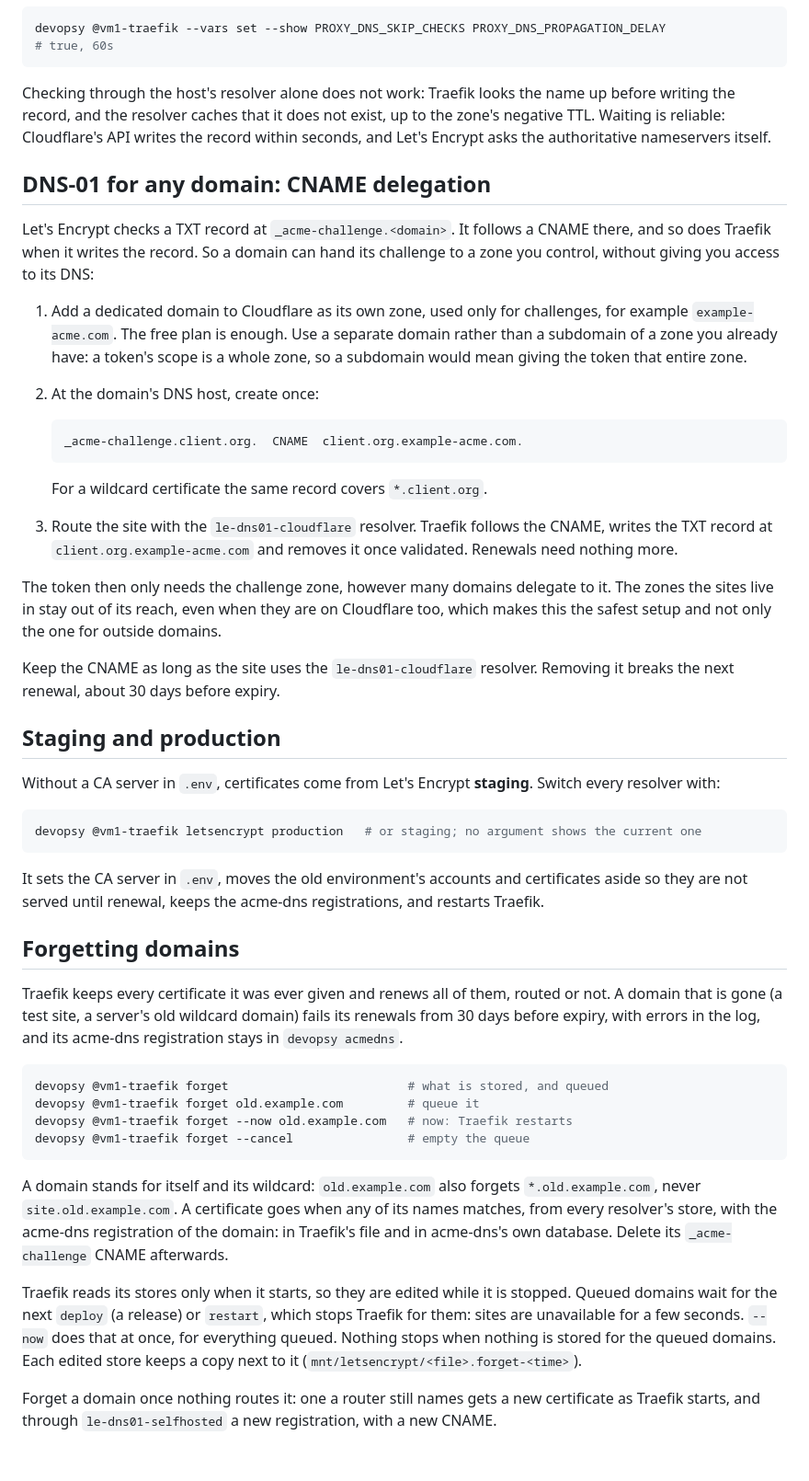
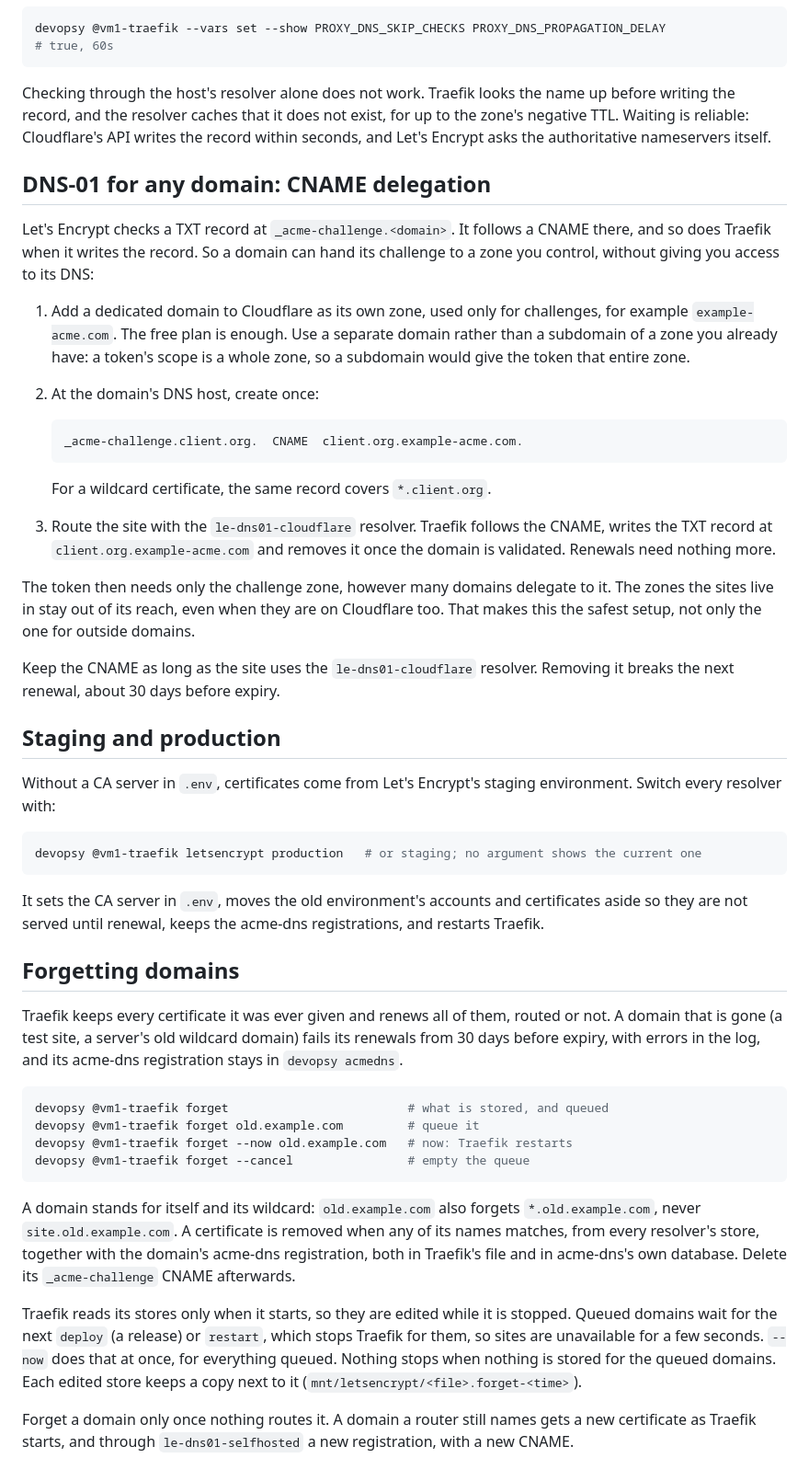
Before and after one commit to hanoii/devopsy-template-traefik, a Markdown page: docs/certificates.md, the part around one of its changes. Shown at 92% size. GitHub-like rendering.

````diff
--- a/docs/certificates.md
+++ b/docs/certificates.md
@@ -100,55 +102,56 @@ devopsy @vm1-traefik --vars set --show PROXY_DNS_SKIP_CHECKS PROXY_DNS_PROPAGATI
 # true, 60s
 ```
 
-Checking through the host's resolver alone does not work: Traefik looks the
-name up before writing the record, and the resolver caches that it does not
-exist, up to the zone's negative TTL. Waiting is reliable: Cloudflare's API
-writes the record within seconds, and Let's Encrypt asks the authoritative
-nameservers itself.
+Checking through the host's resolver alone does not work. Traefik looks
+the name up before writing the record, and the resolver caches that it
+does not exist, for up to the zone's negative TTL. Waiting is reliable:
+Cloudflare's API writes the record within seconds, and Let's Encrypt asks
+the authoritative nameservers itself.
 
 ## DNS-01 for any domain: CNAME delegation
 
-Let's Encrypt checks a TXT record at `_acme-challenge.<domain>`. It follows a
-CNAME there, and so does Traefik when it writes the record. So a domain can
-hand its challenge to a zone you control, without giving you access to its
-DNS:
+Let's Encrypt checks a TXT record at `_acme-challenge.<domain>`. It
+follows a CNAME there, and so does Traefik when it writes the record. So a
+domain can hand its challenge to a zone you control, without giving you
+access to its DNS:
 
 1. Add a dedicated domain to Cloudflare as its own zone, used only for
-   challenges, for example `example-acme.com`. The free plan is enough. Use a
-   separate domain rather than a subdomain of a zone you already have: a
-   token's scope is a whole zone, so a subdomain would mean giving the token
-   that entire zone.
+   challenges, for example `example-acme.com`. The free plan is enough.
+   Use a separate domain rather than a subdomain of a zone you already
+   have: a token's scope is a whole zone, so a subdomain would give the
+   token that entire zone.
 2. At the domain's DNS host, create once:
 
    ```
    _acme-challenge.client.org.  CNAME  client.org.example-acme.com.
    ```
 
-   For a wildcard certificate the same record covers `*.client.org`.
-3. Route the site with the `le-dns01-cloudflare` resolver. Traefik follows the CNAME,
-   writes the TXT record at `client.org.example-acme.com` and removes it once
-   validated. Renewals need nothing more.
+   For a wildcard certificate, the same record covers `*.client.org`.
+3. Route the site with the `le-dns01-cloudflare` resolver. Traefik follows
+   the CNAME, writes the TXT record at `client.org.example-acme.com` and
+   removes it once the domain is validated. Renewals need nothing more.
 
-The token then only needs the challenge zone, however many domains delegate
-to it. The zones the sites live in stay out of its reach, even when they are
-on Cloudflare too, which makes this the safest setup and not only the one for
-outside domains.
+The token then needs only the challenge zone, however many domains
+delegate to it. The zones the sites live in stay out of its reach, even
+when they are on Cloudflare too. That makes this the safest setup, not
+only the one for outside domains.
 
-Keep the CNAME as long as the site uses the `le-dns01-cloudflare` resolver. Removing it
-breaks the next renewal, about 30 days before expiry.
+Keep the CNAME as long as the site uses the `le-dns01-cloudflare`
+resolver. Removing it breaks the next renewal, about 30 days before
+expiry.
 
 ## Staging and production
 
-Without a CA server in `.env`, certificates come from Let's Encrypt
-**staging**. Switch every resolver with:
+Without a CA server in `.env`, certificates come from Let's Encrypt's
+staging environment. Switch every resolver with:
 
 ```sh
 devopsy @vm1-traefik letsencrypt production   # or staging; no argument shows the current one
 ```
 
 It sets the CA server in `.env`, moves the old environment's accounts and
-certificates aside so they are not served until renewal, keeps the acme-dns
-registrations, and restarts Traefik.
+certificates aside so they are not served until renewal, keeps the
+acme-dns registrations, and restarts Traefik.
 
 ## Forgetting domains
 
@@ -164,19 +167,20 @@ devopsy @vm1-traefik forget --now old.example.com   # now: Traefik restarts
 devopsy @vm1-traefik forget --cancel                # empty the queue
 ```
 
-A domain stands for itself and its wildcard: `old.example.com` also forgets
-`*.old.example.com`, never `site.old.example.com`. A certificate goes when
-any of its names matches, from every resolver's store, with the acme-dns
-registration of the domain: in Traefik's file and in acme-dns's own
-database. Delete its `_acme-challenge` CNAME afterwards.
+A domain stands for itself and its wildcard: `old.example.com` also
+forgets `*.old.example.com`, never `site.old.example.com`. A certificate is
+removed when any of its names matches, from every resolver's store,
+together with the domain's acme-dns registration, both in Traefik's file
+and in acme-dns's own database. Delete its `_acme-challenge` CNAME
+afterwards.
 
 Traefik reads its stores only when it starts, so they are edited while it
 is stopped. Queued domains wait for the next `deploy` (a release) or
-`restart`, which stops Traefik for them: sites are unavailable for a few
-seconds. `--now` does that at once, for everything queued. Nothing stops
-when nothing is stored for the queued domains. Each edited store keeps a copy next to it
-(`mnt/letsencrypt/<file>.forget-<time>`).
+`restart`, which stops Traefik for them, so sites are unavailable for a
+few seconds. `--now` does that at once, for everything queued. Nothing
+stops when nothing is stored for the queued domains. Each edited store
+keeps a copy next to it (`mnt/letsencrypt/<file>.forget-<time>`).
 
-Forget a domain once nothing routes it: one a router still names gets a
-new certificate as Traefik starts, and through `le-dns01-selfhosted` a new
-registration, with a new CNAME.
+Forget a domain only once nothing routes it. A domain a router still names
+gets a new certificate as Traefik starts, and through
+`le-dns01-selfhosted` a new registration, with a new CNAME.
````
Also changed, not shown: other parts of docs/certificates.md (+55 -53 lines).
